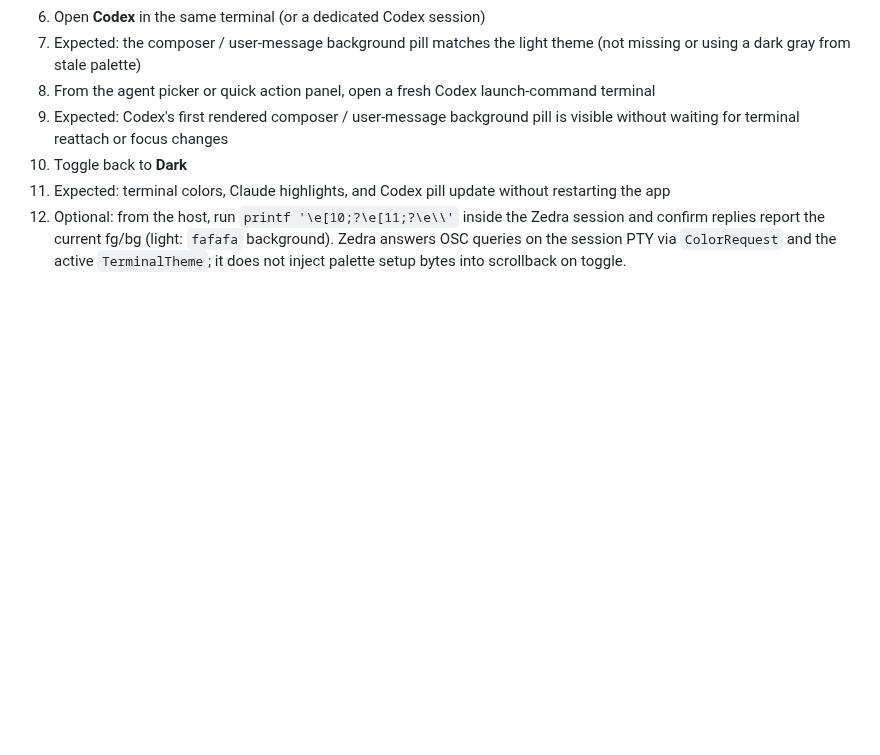
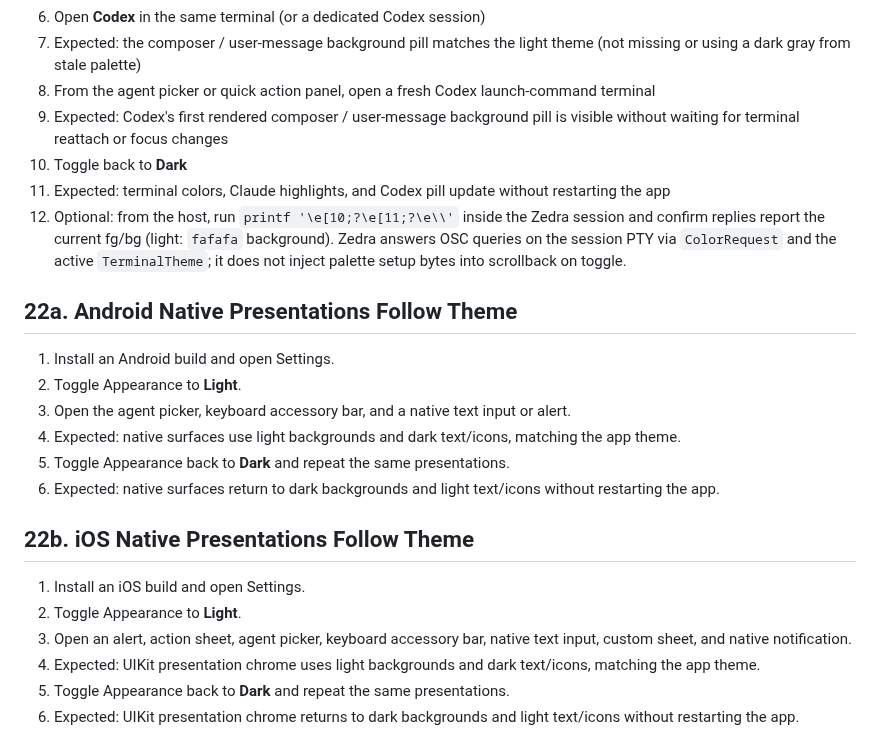
Before and after one commit to tanlethanh/zedra, a Markdown page: docs/MANUAL_TEST.md, the part around the change. GitHub-like rendering; blank space fills up the shorter version.

Commit message:
docs: add manual test steps for native presentation theming

```diff
--- a/docs/MANUAL_TEST.md
+++ b/docs/MANUAL_TEST.md
@@ -1062,3 +1062,21 @@ Expected:
 10. Toggle back to **Dark**
 11. Expected: terminal colors, Claude highlights, and Codex pill update without restarting the app
 12. Optional: from the host, run `printf '\e[10;?\e[11;?\e\\'` inside the Zedra session and confirm replies report the current fg/bg (light: `fafafa` background). Zedra answers OSC queries on the session PTY via `ColorRequest` and the active `TerminalTheme`; it does not inject palette setup bytes into scrollback on toggle.
+
+## 22a. Android Native Presentations Follow Theme
+
+1. Install an Android build and open Settings.
+2. Toggle Appearance to **Light**.
+3. Open the agent picker, keyboard accessory bar, and a native text input or alert.
+4. Expected: native surfaces use light backgrounds and dark text/icons, matching the app theme.
+5. Toggle Appearance back to **Dark** and repeat the same presentations.
+6. Expected: native surfaces return to dark backgrounds and light text/icons without restarting the app.
+
+## 22b. iOS Native Presentations Follow Theme
+
+1. Install an iOS build and open Settings.
+2. Toggle Appearance to **Light**.
+3. Open an alert, action sheet, agent picker, keyboard accessory bar, native text input, custom sheet, and native notification.
+4. Expected: UIKit presentation chrome uses light backgrounds and dark text/icons, matching the app theme.
+5. Toggle Appearance back to **Dark** and repeat the same presentations.
+6. Expected: UIKit presentation chrome returns to dark backgrounds and light text/icons without restarting the app.
```
